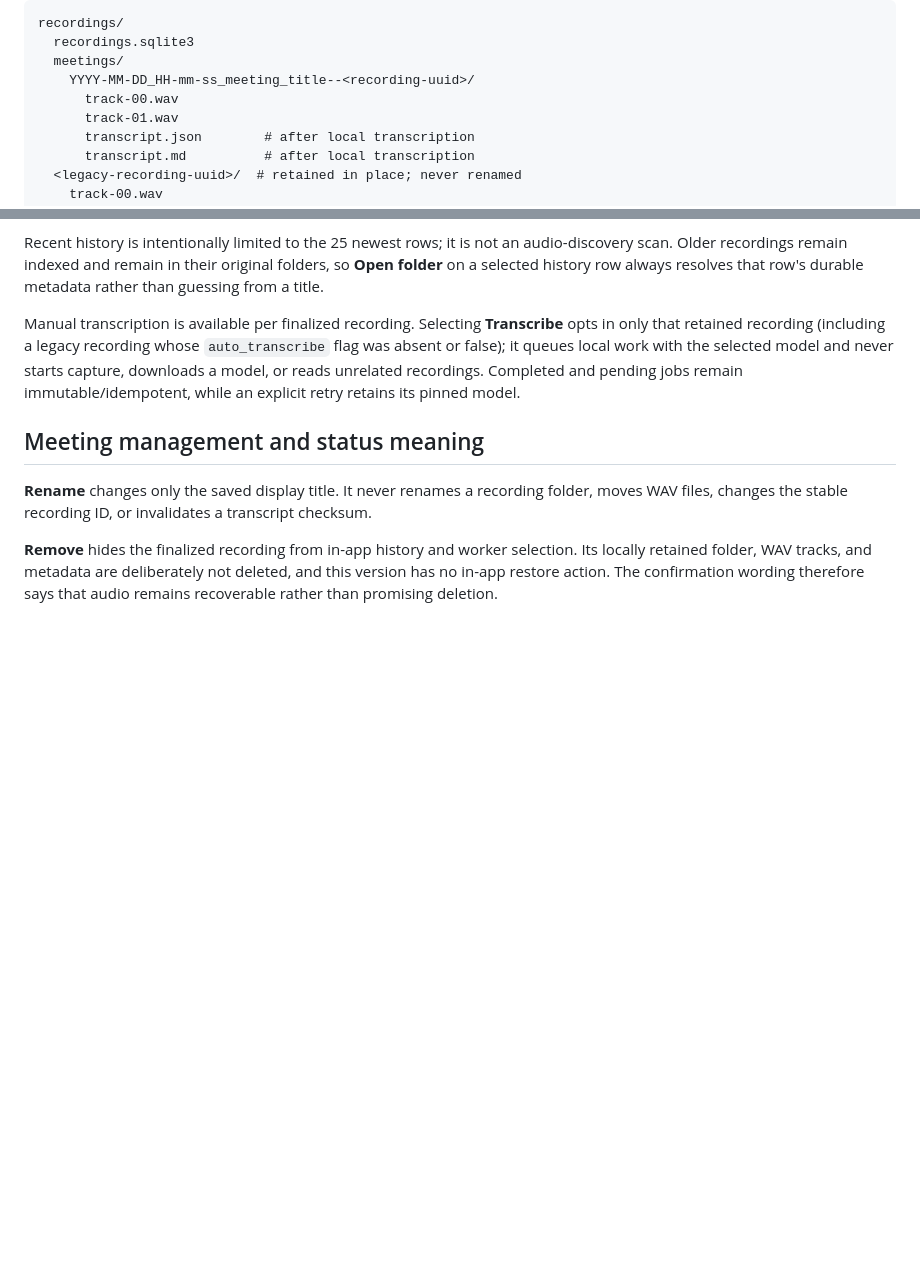
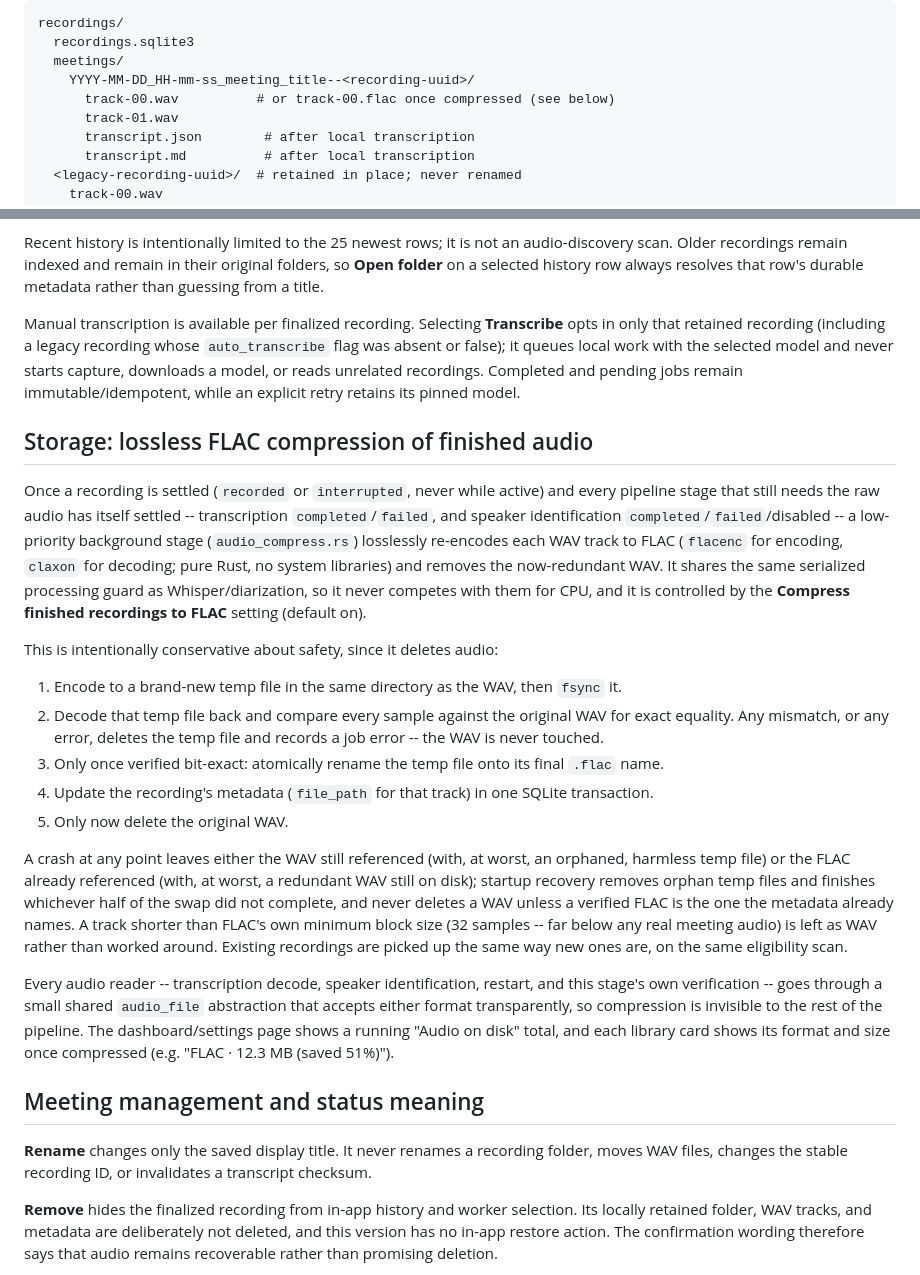
Before and after one commit to atomikfactory/atomik-meeting-recorder, a Markdown page: docs/recording.md, 2 parts joined by grey strips. GitHub-like rendering; blank space fills up the shorter version.

```diff
--- a/docs/recording.md
+++ b/docs/recording.md
@@ -25,7 +25,7 @@ recordings/
   recordings.sqlite3
   meetings/
     YYYY-MM-DD_HH-mm-ss_meeting_title--<recording-uuid>/
-      track-00.wav
+      track-00.wav          # or track-00.flac once compressed (see below)
       track-01.wav
       transcript.json        # after local transcription
       transcript.md          # after local transcription
@@ -67,6 +67,22 @@ Recent history is intentionally limited to the 25 newest rows; it is not an audi
 
 Manual transcription is available per finalized recording. Selecting **Transcribe** opts in only that retained recording (including a legacy recording whose `auto_transcribe` flag was absent or false); it queues local work with the selected model and never starts capture, downloads a model, or reads unrelated recordings. Completed and pending jobs remain immutable/idempotent, while an explicit retry retains its pinned model.
 
+## Storage: lossless FLAC compression of finished audio
+
+Once a recording is settled (`recorded` or `interrupted`, never while active) and every pipeline stage that still needs the raw audio has itself settled -- transcription `completed`/`failed`, and speaker identification `completed`/`failed`/disabled -- a low-priority background stage (`audio_compress.rs`) losslessly re-encodes each WAV track to FLAC (`flacenc` for encoding, `claxon` for decoding; pure Rust, no system libraries) and removes the now-redundant WAV. It shares the same serialized processing guard as Whisper/diarization, so it never competes with them for CPU, and it is controlled by the **Compress finished recordings to FLAC** setting (default on).
+
+This is intentionally conservative about safety, since it deletes audio:
+
+1. Encode to a brand-new temp file in the same directory as the WAV, then `fsync` it.
+2. Decode that temp file back and compare every sample against the original WAV for exact equality. Any mismatch, or any error, deletes the temp file and records a job error -- the WAV is never touched.
+3. Only once verified bit-exact: atomically rename the temp file onto its final `.flac` name.
+4. Update the recording's metadata (`file_path` for that track) in one SQLite transaction.
+5. Only now delete the original WAV.
+
+A crash at any point leaves either the WAV still referenced (with, at worst, an orphaned, harmless temp file) or the FLAC already referenced (with, at worst, a redundant WAV still on disk); startup recovery removes orphan temp files and finishes whichever half of the swap did not complete, and never deletes a WAV unless a verified FLAC is the one the metadata already names. A track shorter than FLAC's own minimum block size (32 samples -- far below any real meeting audio) is left as WAV rather than worked around. Existing recordings are picked up the same way new ones are, on the same eligibility scan.
+
+Every audio reader -- transcription decode, speaker identification, restart, and this stage's own verification -- goes through a small shared `audio_file` abstraction that accepts either format transparently, so compression is invisible to the rest of the pipeline. The dashboard/settings page shows a running "Audio on disk" total, and each library card shows its format and size once compressed (e.g. "FLAC · 12.3 MB (saved 51%)").
+
 ## Meeting management and status meaning
 
 **Rename** changes only the saved display title. It never renames a recording folder, moves WAV files, changes the stable recording ID, or invalidates a transcript checksum.
```
Also changed, not shown: README.md (+1 -0 lines).
